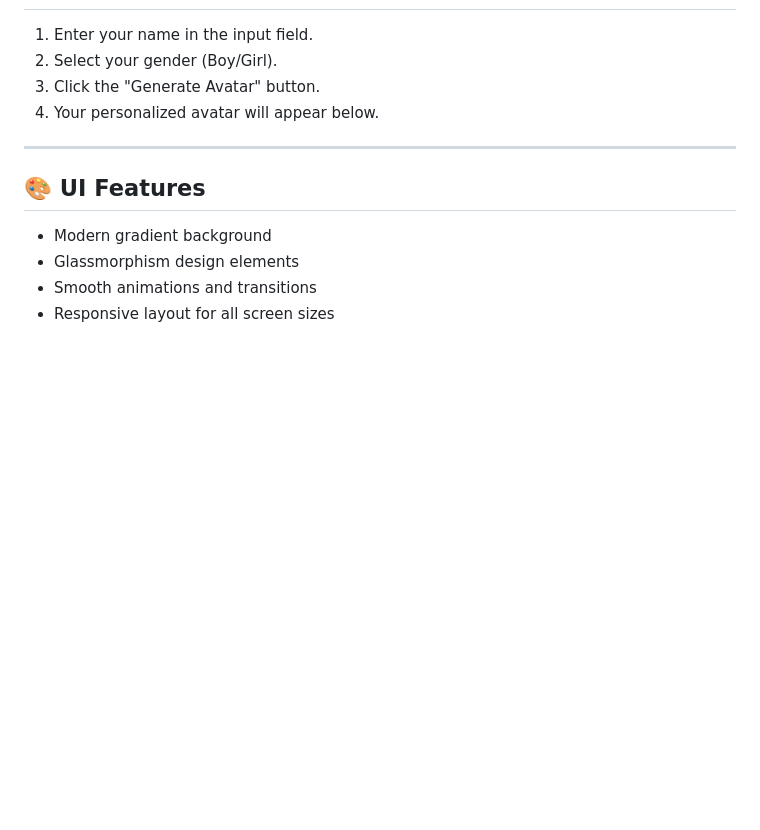
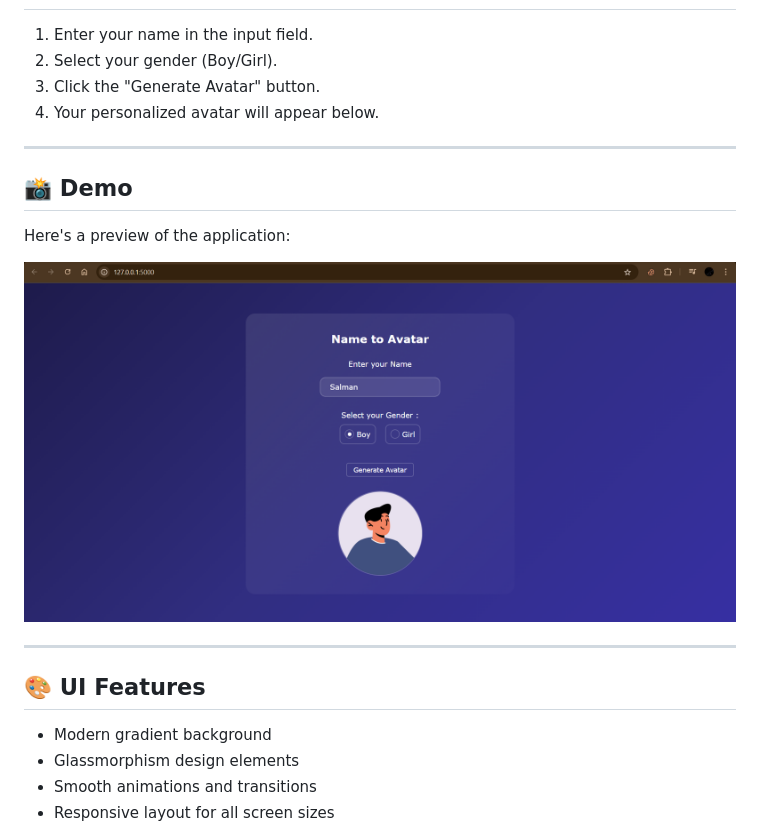
Before and after one commit to M-Salman-khan/name-avatar, a Markdown page: README.md, the part around the change. GitHub-like rendering; pictures changed too: static/images/demo.png (added); blank space fills up the shorter version.

Commit message:
Add demo image in Markdown file

```diff
--- a/README.md
+++ b/README.md
@@ -80,6 +80,14 @@ http://127.0.0.1:5000
 
 ---
 
+## 📸 Demo
+
+Here's a preview of the application:
+
+![App Demo](static/images/demo.png)
+
+---
+
 ## 🎨 UI Features
 
 - Modern gradient background
```
